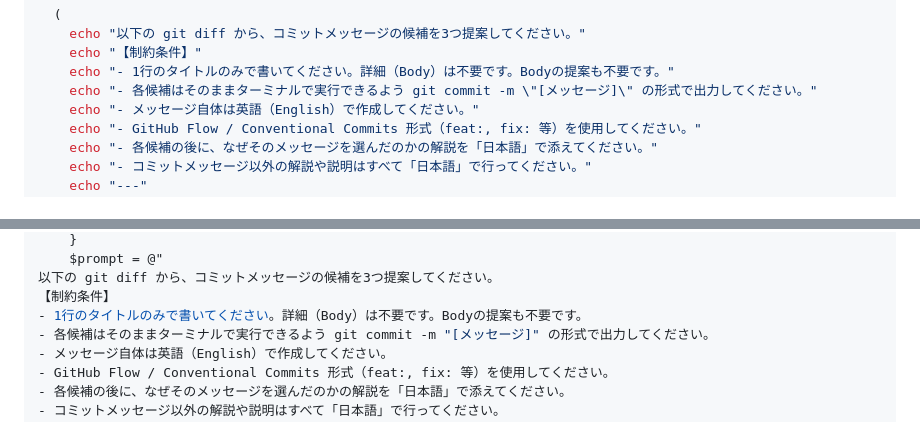
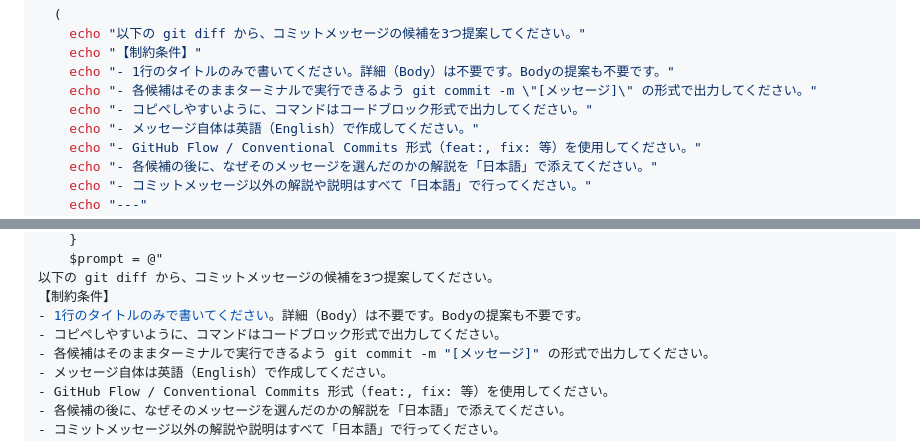
Before and after one commit to kk366-code/vertex-ai-starter, a Markdown page: README.md, 2 parts joined by grey strips. GitHub-like rendering; folded sections open.

Commit message:
docs: update constraints to request copy-friendly code blocks

```diff
--- a/README.md
+++ b/README.md
@@ -283,6 +283,7 @@ function gdc() {
     echo "【制約条件】"
     echo "- 1行のタイトルのみで書いてください。詳細（Body）は不要です。Bodyの提案も不要です。"
     echo "- 各候補はそのままターミナルで実行できるよう git commit -m \"[メッセージ]\" の形式で出力してください。"
+    echo "- コピペしやすいように、コマンドはコードブロック形式で出力してください。"
     echo "- メッセージ自体は英語（English）で作成してください。"
     echo "- GitHub Flow / Conventional Commits 形式（feat:, fix: 等）を使用してください。"
     echo "- 各候補の後に、なぜそのメッセージを選んだのかの解説を「日本語」で添えてください。"
@@ -324,6 +325,7 @@ function gdc {
 以下の git diff から、コミットメッセージの候補を3つ提案してください。
 【制約条件】
 - 1行のタイトルのみで書いてください。詳細（Body）は不要です。Bodyの提案も不要です。
+- コピペしやすいように、コマンドはコードブロック形式で出力してください。
 - 各候補はそのままターミナルで実行できるよう git commit -m "[メッセージ]" の形式で出力してください。
 - メッセージ自体は英語（English）で作成してください。
 - GitHub Flow / Conventional Commits 形式（feat:, fix: 等）を使用してください。
```
